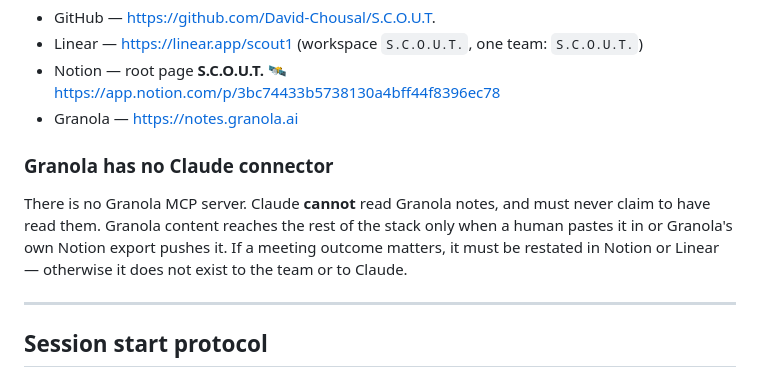
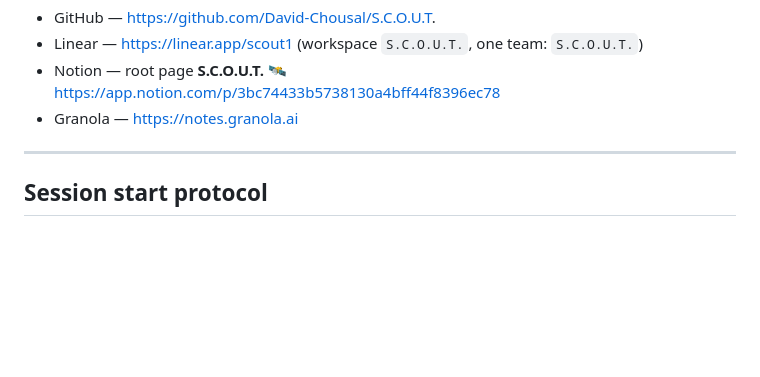
Before and after one commit to David-Chousal/S.C.O.U.T., a Markdown page: CLAUDE.md, the part around the change. GitHub-like rendering; blank space fills up the shorter version.

Commit message:
Delete Granola connector information from CLAUDE.md
Removed section about Granola's lack of Claude connector and its limitations.

```diff
--- a/CLAUDE.md
+++ b/CLAUDE.md
@@ -45,13 +45,6 @@ Four tools. Each has exactly one job. Do not duplicate an artifact across two of
 - Linear — https://linear.app/scout1 (workspace `S.C.O.U.T.`, one team: `S.C.O.U.T.`)
 - Notion — root page **S.C.O.U.T.** 🛰️ https://app.notion.com/p/3bc74433b5738130a4bff44f8396ec78
 - Granola — https://notes.granola.ai
-
-### Granola has no Claude connector
-
-There is no Granola MCP server. Claude **cannot** read Granola notes, and must never claim
-to have read them. Granola content reaches the rest of the stack only when a human pastes it
-in or Granola's own Notion export pushes it. If a meeting outcome matters, it must be
-restated in Notion or Linear — otherwise it does not exist to the team or to Claude.
 
 ---
 
```
